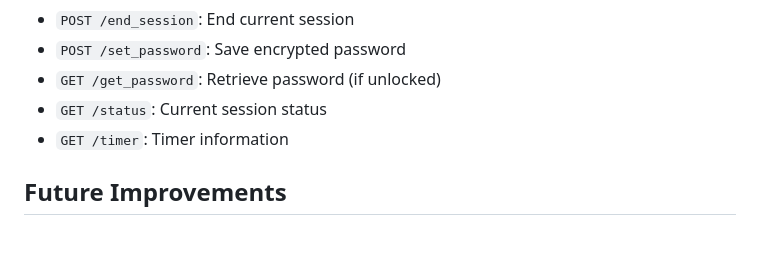
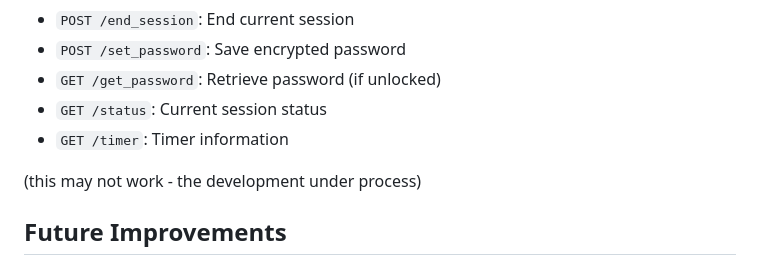
Before and after one commit to Asmiteeedrone/Focusbuddy-AI, a Markdown page: README.md, the part around the change. GitHub-like rendering; blank space fills up the shorter version.

Commit message:
Update README with development status note
Add note about potential issues with current features.

```diff
--- a/README.md
+++ b/README.md
@@ -128,6 +128,8 @@ Focusbuddy-AI combines an ESP32 microcontroller with sensors and a Flask web ser
 - `GET /status`: Current session status
 - `GET /timer`: Timer information
 
+(this may not work - the development under process)
+
 ## Future Improvements
 
 - **Camera Integration**: Add computer vision for advanced distraction detection (facial recognition, eye-tracking, object detection)
```
